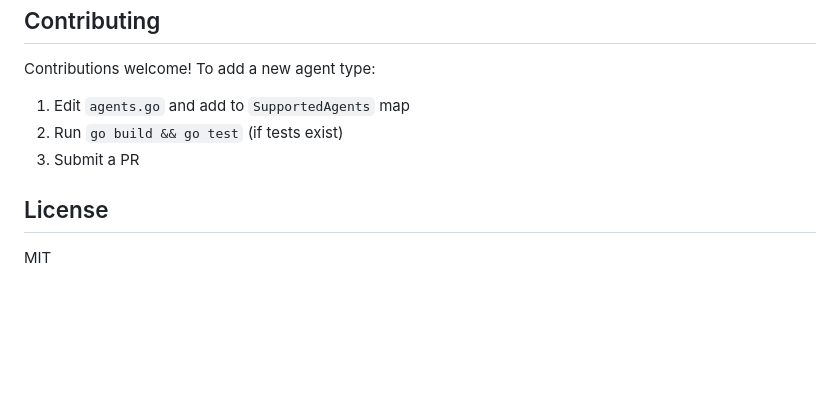
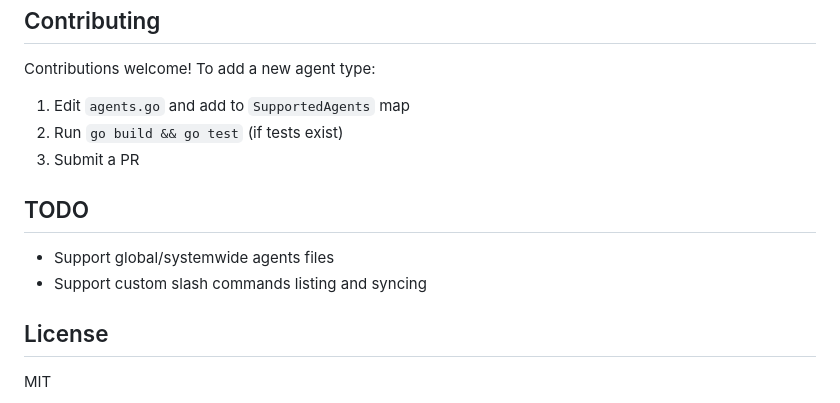
Before and after one commit to alex-heritier/agents, a Markdown page: README.md, the part around the change. Rendered like a GitHub page; blank space fills up the shorter version.

Commit message:
Add TODO section to README with global agents files and custom slash commands support

```diff
--- a/README.md
+++ b/README.md
@@ -164,6 +164,11 @@ Contributions welcome! To add a new agent type:
 2. Run `go build && go test` (if tests exist)
 3. Submit a PR
 
+## TODO
+
+- Support global/systemwide agents files
+- Support custom slash commands listing and syncing
+
 ## License
 
 MIT
```
